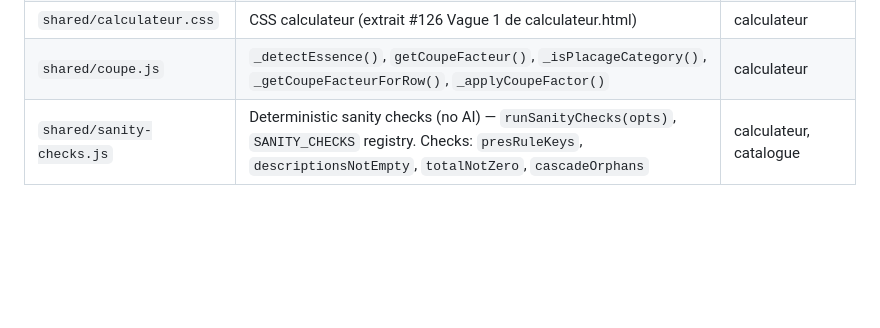
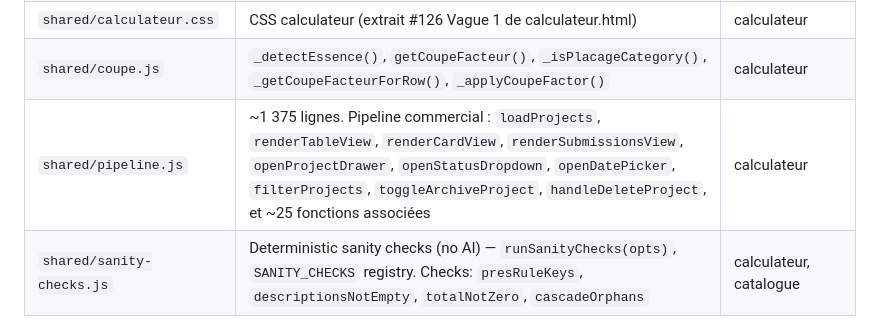
Before and after one commit to Scopewright/scopewright, a Markdown page: CLAUDE.md, the part around the change. GitHub-like rendering; blank space fills up the shorter version.

Commit message:
docs: update CLAUDE.md and STATUS.md for pipeline extraction
Added shared/pipeline.js to shared files table in CLAUDE.md.
STATUS.md already created in previous commit.

Co-Authored-By: Claude Opus 4.6 (1M context) <noreply@anthropic.com>

```diff
--- a/CLAUDE.md
+++ b/CLAUDE.md
@@ -42,6 +42,7 @@ Scopewright est une application web pour l'estimation de cuisines et meubles sur
 | `shared/master-agent.js` | Agent Maître global drawer — FAB button (30px/0.28 au repos, 44px/1.0 hover), chat UI, tool approval, doc sync + timestamp (3 docs : MASTER_CONTEXT.md, CLAUDE.md, USER_GUIDE.md), sanity badge, image paste/drop (JPEG 0.90, 3200px max), **indicateur de progression rotatif** (6 messages, rotation 12s, visible jusqu'à réponse). `masterAgentOpen()`, `masterAgentClose()`, `masterAgentSyncDocs()`, `masterSanityReport(issues)`. **JSONB writes** : toutes les écritures `app_config` passent la valeur brute (pas `JSON.stringify`) car `value` est JSONB — PostgREST sérialise automatiquement | calculateur, catalogue, admin, approbation, clients |
 | `shared/calculateur.css` | CSS calculateur (extrait #126 Vague 1 de calculateur.html) | calculateur |
 | `shared/coupe.js` | `_detectEssence()`, `getCoupeFacteur()`, `_isPlacageCategory()`, `_getCoupeFacteurForRow()`, `_applyCoupeFactor()` | calculateur |
+| `shared/pipeline.js` | ~1 375 lignes. Pipeline commercial : `loadProjects`, `renderTableView`, `renderCardView`, `renderSubmissionsView`, `openProjectDrawer`, `openStatusDropdown`, `openDatePicker`, `filterProjects`, `toggleArchiveProject`, `handleDeleteProject`, et ~25 fonctions associées | calculateur |
 | `shared/sanity-checks.js` | Deterministic sanity checks (no AI) — `runSanityChecks(opts)`, `SANITY_CHECKS` registry. Checks: `presRuleKeys`, `descriptionsNotEmpty`, `totalNotZero`, `cascadeOrphans` | calculateur, catalogue |
 
 **Note** : `shared/auth.js` utilise `var` (pas `const`) pour éviter les erreurs de redéclaration entre `<script>` tags. `shared/coupe.js` uses `var` for `COUPE_TYPES` and `roomDM` globals defined in calculateur.html.
```
